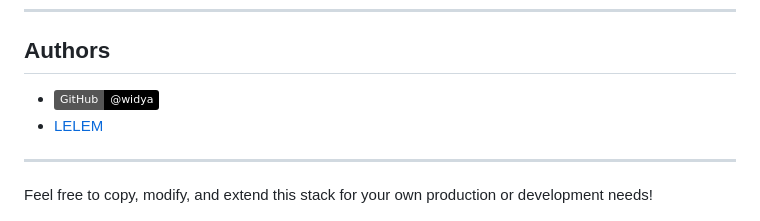
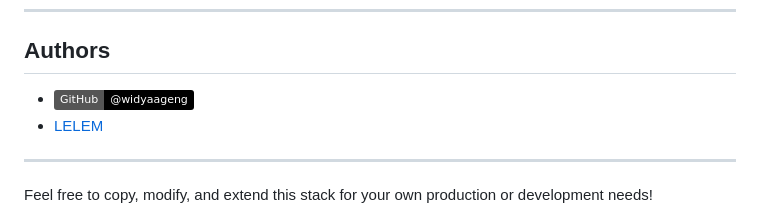
Before and after one commit to widyaageng/httpd-scg-svc, a Markdown page: README.md, the part around the change. GitHub-like rendering; badges without logos.

Commit message:
docs(readme.md): stuff to read

```diff
--- a/README.md
+++ b/README.md
@@ -148,7 +148,7 @@ docker-compose up --build
 
 ## Authors
 
-- [![WA](https://img.shields.io/badge/GitHub-@widya-black?logo=github)](https://github.com/widyaageng)
+- [![WA](https://img.shields.io/badge/GitHub-@widyaageng-black?logo=github)](https://github.com/widyaageng)
 - [LELEM](https://en.wikipedia.org/wiki/GPT-4)
 
 ---
```
